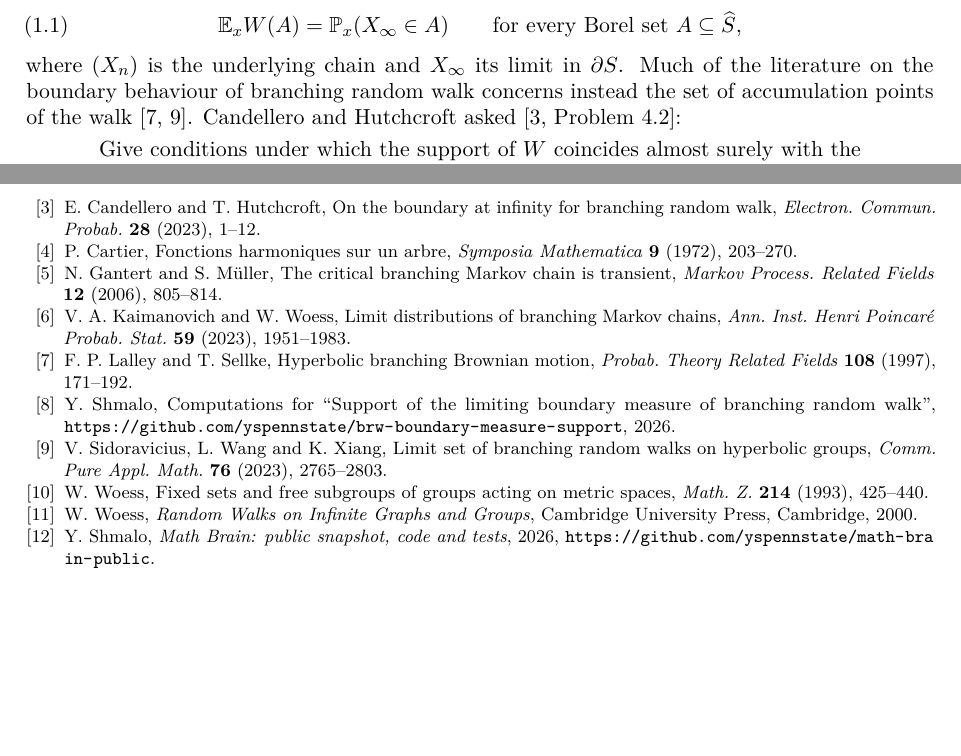
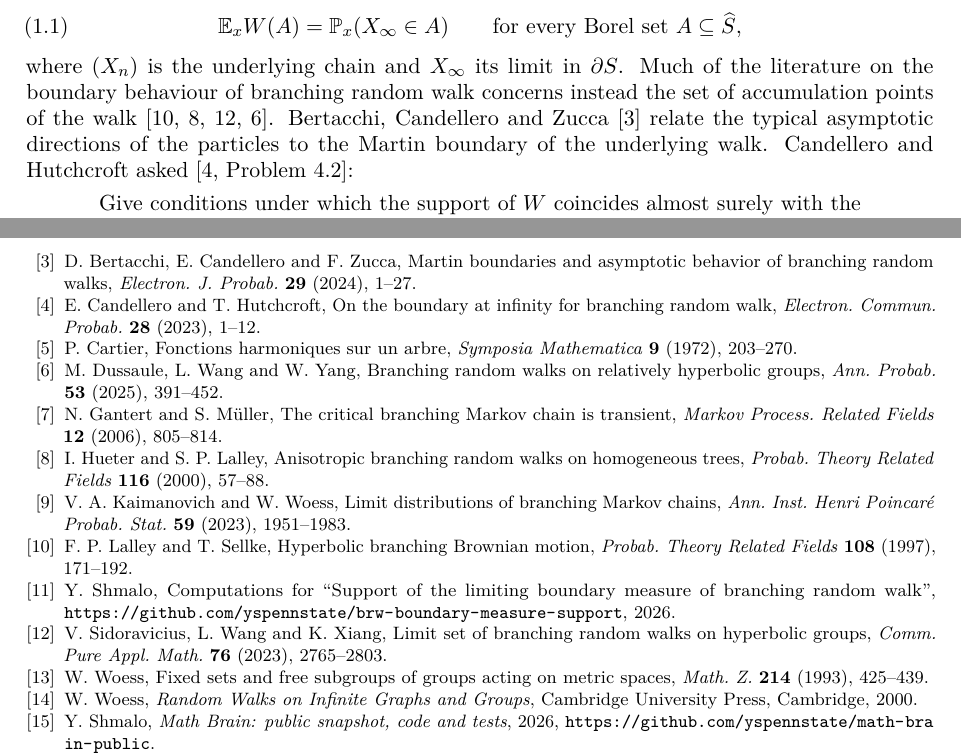
Before and after one commit to yspennstate/brw-boundary-measure-support, a LaTeX paper (paper/main.tex): two parts of pages 1 and 6 of 6, joined at a grey line, cut so that both start at the same text, the shorter picture padded with empty space. Compiled offline with pdfLaTeX.

Commit message:
add references
Co-Authored-By: Claude Opus 5.5 <noreply@anthropic.com>

```diff
--- a/paper/main.tex
+++ b/paper/main.tex
@@ -43,7 +43,7 @@ Let $M=(S,P)$ be a transient irreducible Markov chain on a countable set $S$, le
 \begin{equation}\label{eq:mean}
 \E_xW(A)=\Pp_x(X_\infty\in A)\qquad\text{for every Borel set }A\subseteq\K,
 \end{equation}
-where $(X_n)$ is the underlying chain and $X_\infty$ its limit in $\bd$. Much of the literature on the boundary behaviour of branching random walk concerns instead the set of accumulation points of the walk \cite{LS,SWX}. Candellero and Hutchcroft asked \cite[Problem~4.2]{CH}:
+where $(X_n)$ is the underlying chain and $X_\infty$ its limit in $\bd$. Much of the literature on the boundary behaviour of branching random walk concerns instead the set of accumulation points of the walk \cite{LS,HL,SWX,DWY}. Bertacchi, Candellero and Zucca \cite{BCZ} relate the typical asymptotic directions of the particles to the Martin boundary of the underlying walk. Candellero and Hutchcroft asked \cite[Problem~4.2]{CH}:
 \begin{quote}
 Give conditions under which the support of $W$ coincides almost surely with the set of accumulation points of $B$.
 \end{quote}
@@ -201,15 +201,21 @@ A.~Ancona, Negatively curved manifolds, elliptic operators, and the Martin bound
 \bibitem{An2}
 A.~Ancona, Positive harmonic functions and hyperbolicity, in \emph{Potential Theory---Surveys and Problems}, Lecture Notes in Math. \textbf{1344}, Springer, Berlin, 1988, 1--23.
 
+\bibitem{BCZ}
+D.~Bertacchi, E.~Candellero and F.~Zucca, Martin boundaries and asymptotic behavior of branching random walks, \emph{Electron. J. Probab.} \textbf{29} (2024), 1--27.
 \bibitem{CH}
 E.~Candellero and T.~Hutchcroft, On the boundary at infinity for branching random walk, \emph{Electron. Commun. Probab.} \textbf{28} (2023), 1--12.
 
 \bibitem{Car}
 P.~Cartier, Fonctions harmoniques sur un arbre, \emph{Symposia Mathematica} \textbf{9} (1972), 203--270.
 
+\bibitem{DWY}
+M.~Dussaule, L.~Wang and W.~Yang, Branching random walks on relatively hyperbolic groups, \emph{Ann. Probab.} \textbf{53} (2025), 391--452.
 \bibitem{GM}
 N.~Gantert and S.~M\"uller, The critical branching Markov chain is transient, \emph{Markov Process. Related Fields} \textbf{12} (2006), 805--814.
 
+\bibitem{HL}
+I.~Hueter and S.~P.~Lalley, Anisotropic branching random walks on homogeneous trees, \emph{Probab. Theory Related Fields} \textbf{116} (2000), 57--88.
 \bibitem{KW}
 V.~A.~Kaimanovich and W.~Woess, Limit distributions of branching Markov chains, \emph{Ann. Inst. Henri Poincar\'e Probab. Stat.} \textbf{59} (2023), 1951--1983.
 
@@ -223,7 +229,7 @@ Y.~Shmalo, Computations for ``Support of the limiting boundary measure of branch
 V.~Sidoravicius, L.~Wang and K.~Xiang, Limit set of branching random walks on hyperbolic groups, \emph{Comm. Pure Appl. Math.} \textbf{76} (2023), 2765--2803.
 
 \bibitem{Woe93}
-W.~Woess, Fixed sets and free subgroups of groups acting on metric spaces, \emph{Math. Z.} \textbf{214} (1993), 425--440.
+W.~Woess, Fixed sets and free subgroups of groups acting on metric spaces, \emph{Math. Z.} \textbf{214} (1993), 425--439.
 
 \bibitem{Woe}
 W.~Woess, \emph{Random Walks on Infinite Graphs and Groups}, Cambridge University Press, Cambridge, 2000.
```
Also changed, not shown: paper/main.pdf.
